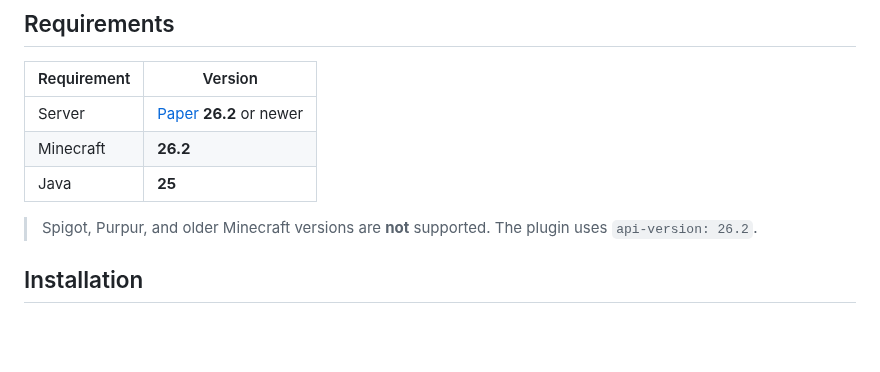
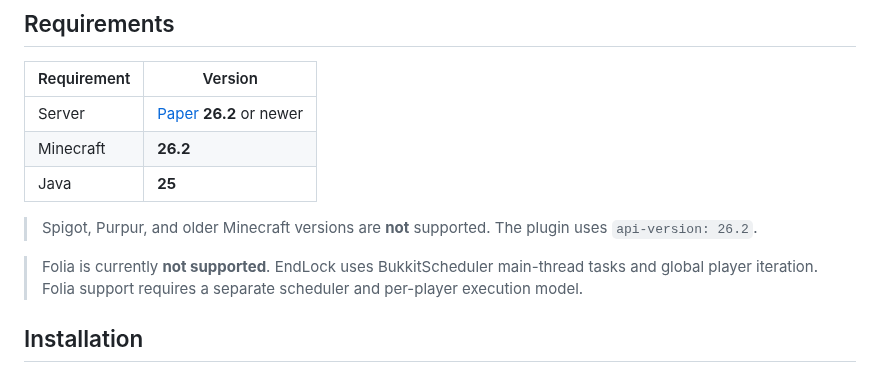
Before and after one commit to vwtfafa/lock-end, a Markdown page: README.md, the part around the change. Drawn GitHub-style; blank space fills up the shorter version.

Commit message:
docs: clarify Folia support

```diff
--- a/README.md
+++ b/README.md
@@ -39,6 +39,8 @@
 | Java | **25** |
 
 > Spigot, Purpur, and older Minecraft versions are **not** supported. The plugin uses `api-version: 26.2`.
+
+> Folia is currently **not supported**. EndLock uses BukkitScheduler main-thread tasks and global player iteration. Folia support requires a separate scheduler and per-player execution model.
 
 ## Installation
 
```
Also changed, not shown: CHANGELOG.md (+1 -0 lines), MODRINTH.md (+1 -0 lines).
